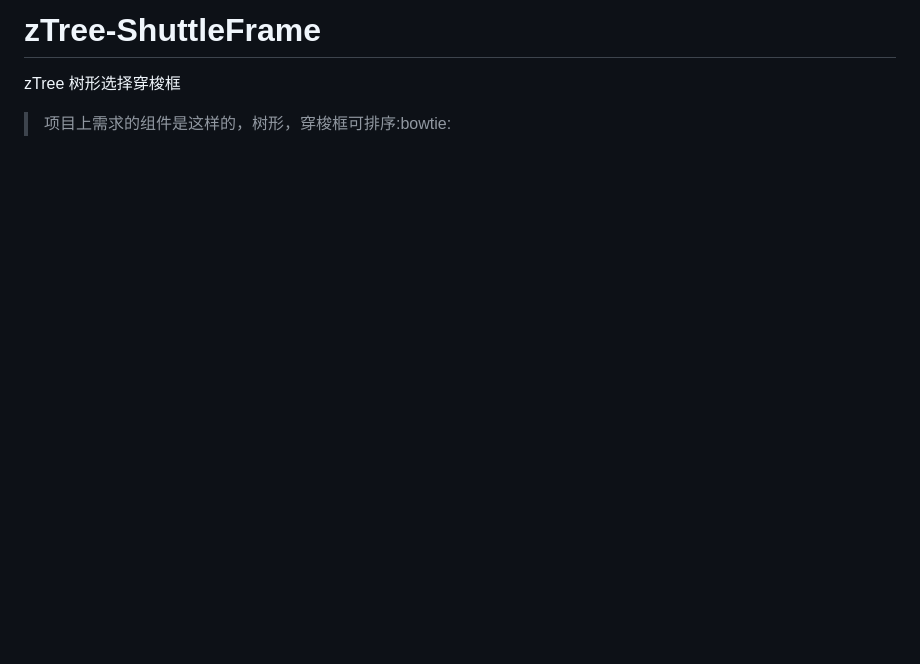
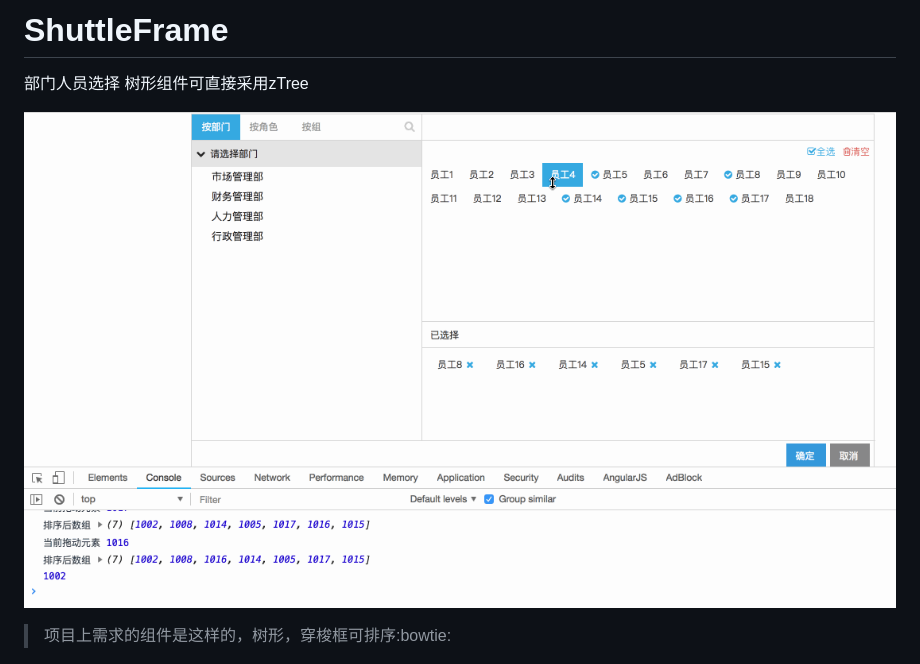
Before and after one commit to lisztj/ShuttleFrame, a Markdown page: README.md, the part around the change. GitHub-like rendering; pictures changed too: zTreefm.gif (added); blank space fills up the shorter version.

```diff
--- a/README.md
+++ b/README.md
@@ -1,5 +1,8 @@
-# zTree-ShuttleFrame
-zTree 树形选择穿梭框
+# ShuttleFrame
+部门人员选择
+树形组件可直接采用zTree
+
+![Image](zTreefm.gif)
 
 > 项目上需求的组件是这样的，树形，穿梭框可排序:bowtie:
 
```
